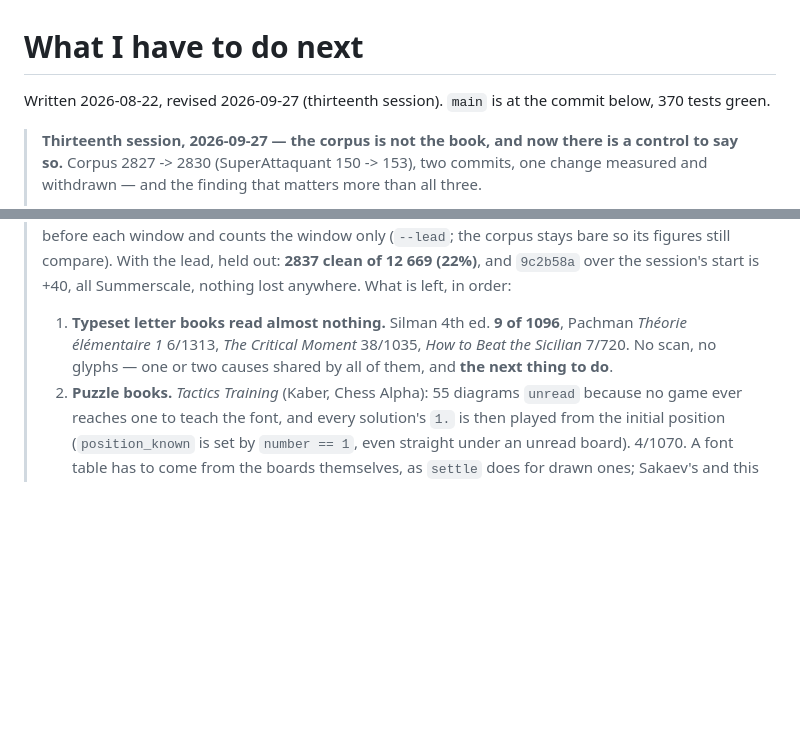
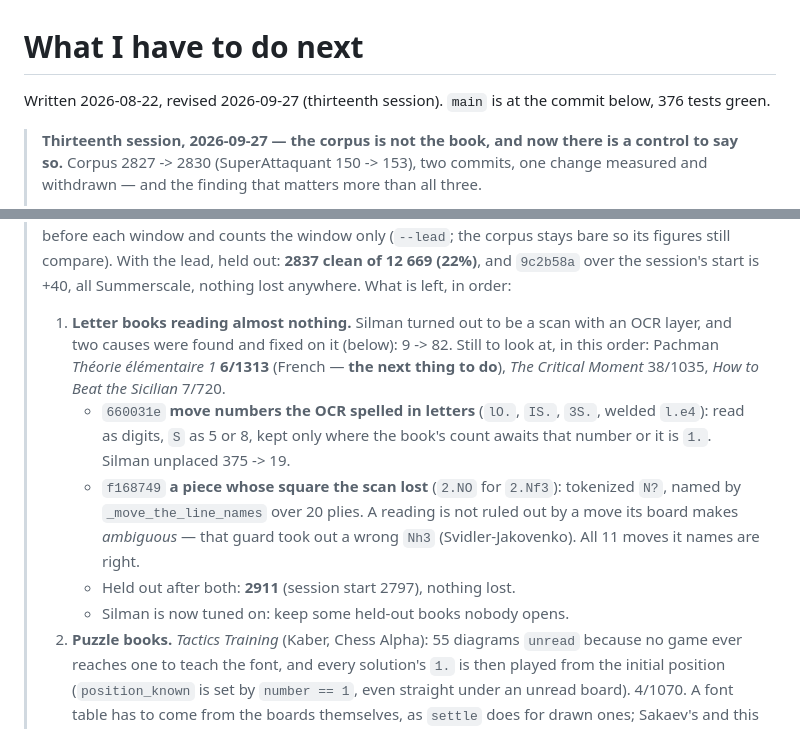
Before and after one commit to loloof64/RichChessEbooks, a Markdown page: user_tasks.md, 2 parts joined by grey strips. Drawn GitHub-style; blank space fills up the shorter version.

Commit message:
Carry the session's last two fixes into the handoff
Co-Authored-By: Claude Opus 5.5 <noreply@anthropic.com>

```diff
--- a/user_tasks.md
+++ b/user_tasks.md
@@ -1,7 +1,7 @@
 # What I have to do next
 
 Written 2026-08-22, revised 2026-09-27 (thirteenth session).
-`main` is at the commit below, 370 tests green.
+`main` is at the commit below, 376 tests green.
 
 > **Thirteenth session, 2026-09-27 — the corpus is not the book, and now
 > there is a control to say so.** Corpus 2827 -> 2830 (SuperAttaquant 150 ->
@@ -49,10 +49,20 @@ Written 2026-08-22, revised 2026-09-27 (thirteenth session).
 > **2837 clean of 12 669 (22%)**, and `9c2b58a` over the session's start is
 > +40, all Summerscale, nothing lost anywhere. What is left, in order:
 >
-> 1. **Typeset letter books read almost nothing.** Silman 4th ed. **9 of
->    1096**, Pachman *Théorie élémentaire 1* 6/1313, *The Critical Moment*
->    38/1035, *How to Beat the Sicilian* 7/720. No scan, no glyphs — one or two
->    causes shared by all of them, and **the next thing to do**.
+> 1. **Letter books reading almost nothing.** Silman turned out to be a scan
+>    with an OCR layer, and two causes were found and fixed on it (below):
+>    9 -> 82. Still to look at, in this order: Pachman *Théorie élémentaire 1*
+>    **6/1313** (French — **the next thing to do**), *The Critical Moment*
+>    38/1035, *How to Beat the Sicilian* 7/720.
+>    - `660031e` **move numbers the OCR spelled in letters** (`lO.`, `IS.`,
+>      `3S.`, welded `l.e4`): read as digits, `S` as 5 or 8, kept only where the
+>      book's count awaits that number or it is `1.`. Silman unplaced 375 -> 19.
+>    - `f168749` **a piece whose square the scan lost** (`2.NO` for `2.Nf3`):
+>      tokenized `N?`, named by `_move_the_line_names` over 20 plies. A reading
+>      is not ruled out by a move its board makes *ambiguous* — that guard took
+>      out a wrong `Nh3` (Svidler-Jakovenko). All 11 moves it names are right.
+>    - Held out after both: **2911** (session start 2797), nothing lost.
+>    - Silman is now tuned on: keep some held-out books nobody opens.
 > 2. **Puzzle books.** *Tactics Training* (Kaber, Chess Alpha): 55 diagrams
 >    `unread` because no game ever reaches one to teach the font, and every
 >    solution's `1.` is then played from the initial position (`position_known`
```
